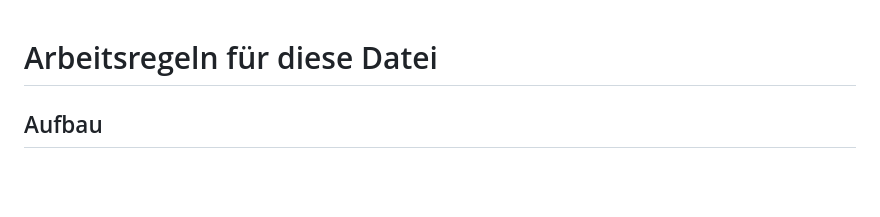
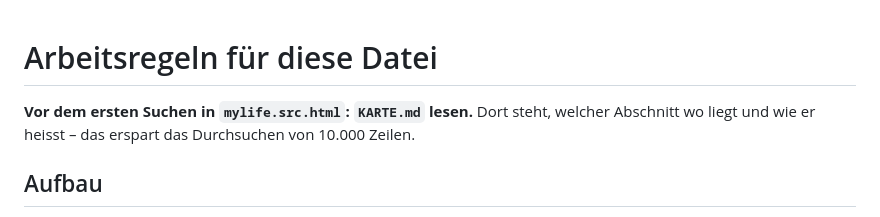
Before and after one commit to clemschi/leseplan, a Markdown page: CLAUDE.md, the part around the change. GitHub-like rendering; blank space fills up the shorter version.

```diff
--- a/CLAUDE.md
+++ b/CLAUDE.md
@@ -1,4 +1,8 @@
 # Arbeitsregeln für diese Datei
+
+**Vor dem ersten Suchen in `mylife.src.html`: `KARTE.md` lesen.** Dort steht,
+welcher Abschnitt wo liegt und wie er heisst – das erspart das Durchsuchen von
+10.000 Zeilen.
 
 ## Aufbau
 - Quelle ist immer `mylife.src.html`. `node build.js` schreibt daraus `mylife.html`
```
Also changed, not shown: KARTE.md (added, +108 -0 lines).
